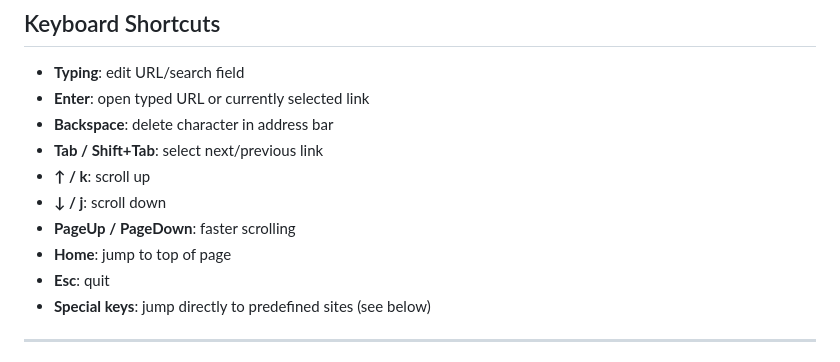
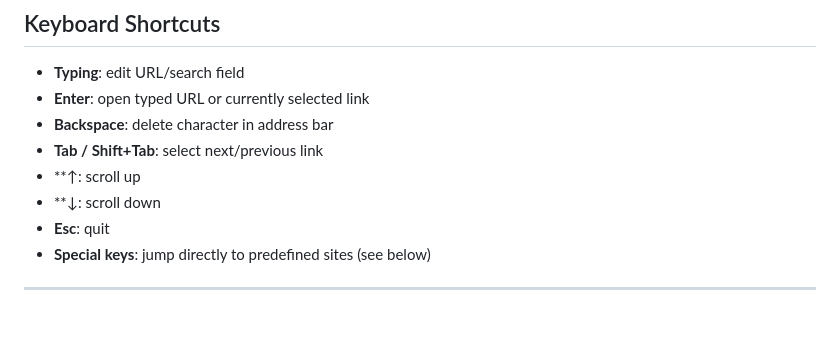
Before and after one commit to mactjaap/mini_browser, a Markdown page: README.md, the part around the change. GitHub-like rendering; blank space fills up the shorter version.

```diff
--- a/README.md
+++ b/README.md
@@ -37,10 +37,8 @@ It is designed for constrained environments where speed, memory efficiency, and
 - **Enter**: open typed URL or currently selected link
 - **Backspace**: delete character in address bar
 - **Tab / Shift+Tab**: select next/previous link
-- **↑ / k**: scroll up
-- **↓ / j**: scroll down
-- **PageUp / PageDown**: faster scrolling
-- **Home**: jump to top of page
+- **↑: scroll up
+- **↓: scroll down
 - **Esc**: quit
 - **Special keys**: jump directly to predefined sites (see below)
 
```
